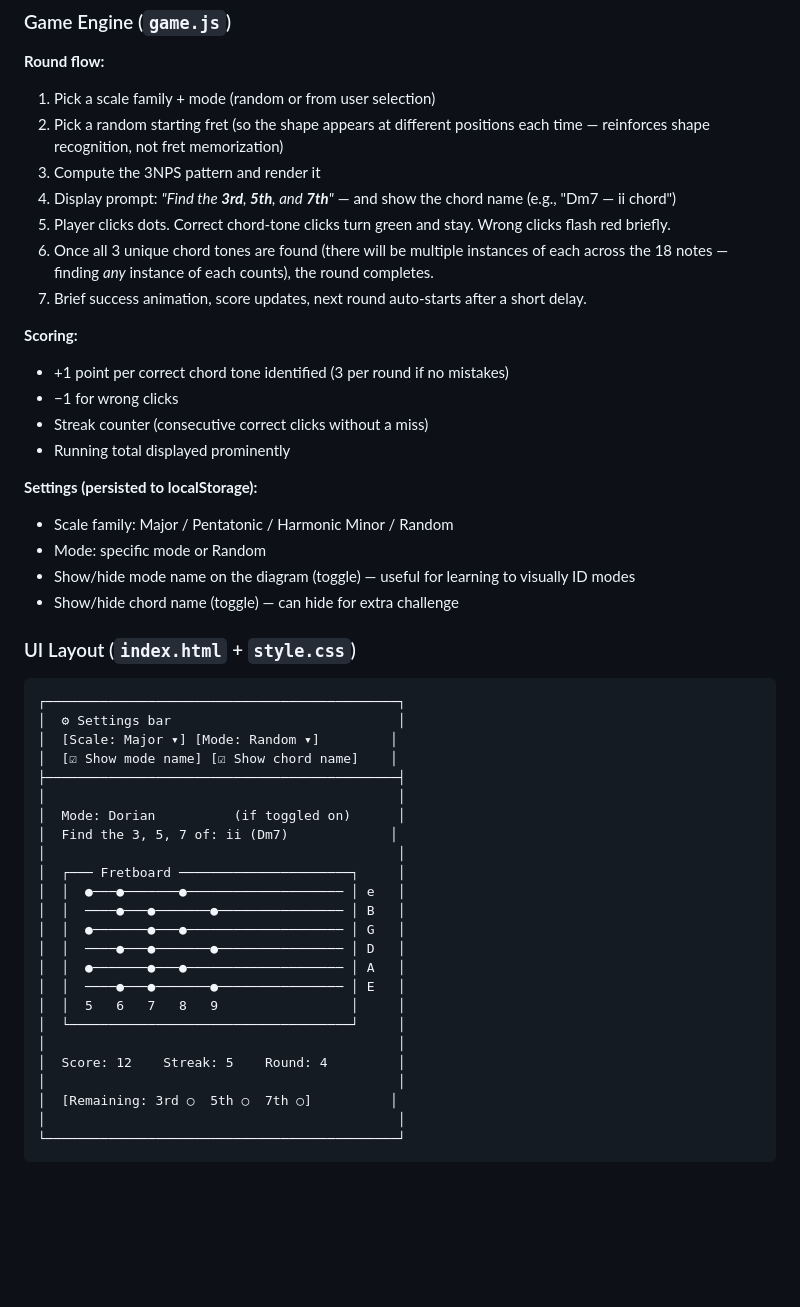
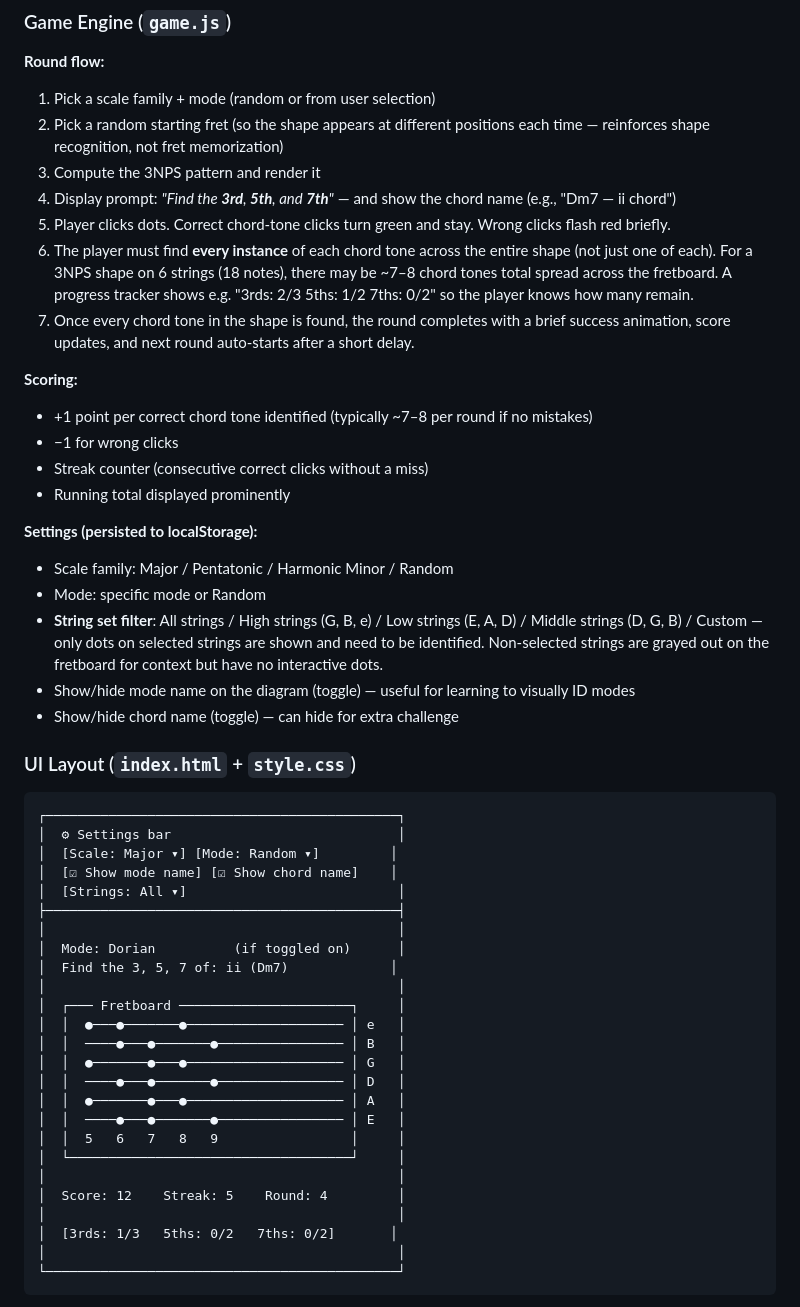
Before and after one commit to z3ppozappa/chord-practice, a Markdown page: plan.md, the part around the change. Drawn GitHub-style; blank space fills up the shorter version.

Commit message:
Update plan: require finding all chord tone instances, add string set filter
- Player must find every instance of each chord tone across the shape,
  not just one of each. Progress tracker shows counts (e.g. "3rds: 2/3").
- Added string set filter setting (All / High / Low / Middle / Custom)
  to isolate practice to specific string groups.

https://claude.ai/code/session_017gRzKxfFAieabU5mu2RJXd

````diff
--- a/plan.md
+++ b/plan.md
@@ -73,11 +73,11 @@ js/
 3. Compute the 3NPS pattern and render it
 4. Display prompt: *"Find the **3rd**, **5th**, and **7th**"* — and show the chord name (e.g., "Dm7 — ii chord")
 5. Player clicks dots. Correct chord-tone clicks turn green and stay. Wrong clicks flash red briefly.
-6. Once all 3 unique chord tones are found (there will be multiple instances of each across the 18 notes — finding *any* instance of each counts), the round completes.
-7. Brief success animation, score updates, next round auto-starts after a short delay.
+6. The player must find **every instance** of each chord tone across the entire shape (not just one of each). For a 3NPS shape on 6 strings (18 notes), there may be ~7–8 chord tones total spread across the fretboard. A progress tracker shows e.g. "3rds: 2/3  5ths: 1/2  7ths: 0/2" so the player knows how many remain.
+7. Once every chord tone in the shape is found, the round completes with a brief success animation, score updates, and next round auto-starts after a short delay.
 
 **Scoring:**
-- +1 point per correct chord tone identified (3 per round if no mistakes)
+- +1 point per correct chord tone identified (typically ~7–8 per round if no mistakes)
 - −1 for wrong clicks
 - Streak counter (consecutive correct clicks without a miss)
 - Running total displayed prominently
@@ -85,6 +85,7 @@ js/
 **Settings (persisted to localStorage):**
 - Scale family: Major / Pentatonic / Harmonic Minor / Random
 - Mode: specific mode or Random
+- **String set filter**: All strings / High strings (G, B, e) / Low strings (E, A, D) / Middle strings (D, G, B) / Custom — only dots on selected strings are shown and need to be identified. Non-selected strings are grayed out on the fretboard for context but have no interactive dots.
 - Show/hide mode name on the diagram (toggle) — useful for learning to visually ID modes
 - Show/hide chord name (toggle) — can hide for extra challenge
 
@@ -95,6 +96,7 @@ js/
 │  ⚙ Settings bar                             │
 │  [Scale: Major ▾] [Mode: Random ▾]         │
 │  [☑ Show mode name] [☑ Show chord name]    │
+│  [Strings: All ▾]                           │
 ├─────────────────────────────────────────────┤
 │                                             │
 │  Mode: Dorian          (if toggled on)      │
@@ -112,7 +114,7 @@ js/
 │                                             │
 │  Score: 12    Streak: 5    Round: 4         │
 │                                             │
-│  [Remaining: 3rd ○  5th ○  7th ○]          │
+│  [3rds: 1/3   5ths: 0/2   7ths: 0/2]       │
 │                                             │
 └─────────────────────────────────────────────┘
 ```
````
